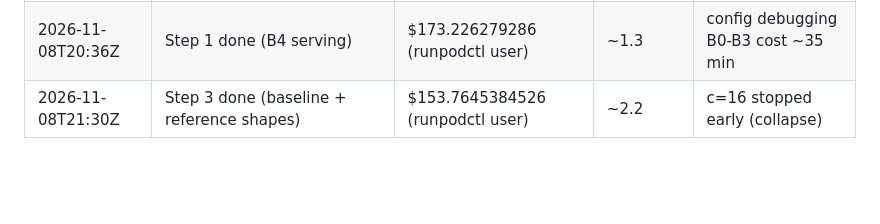
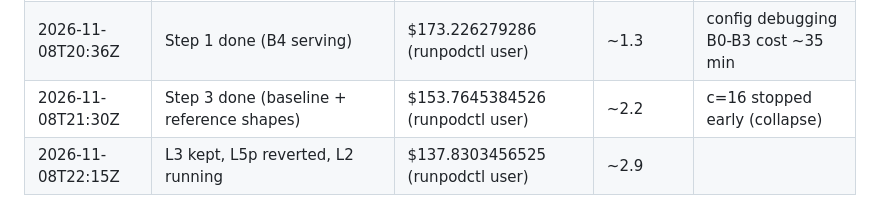
Before and after one commit to yimianxyz/llm-host, a Markdown page: results/budget.md, the part around the change. Drawn GitHub-style; blank space fills up the shorter version.

```diff
--- a/results/budget.md
+++ b/results/budget.md
@@ -7,3 +7,4 @@
 | 2026-11-08T19:19Z | main pod fbsy2njw0xt5mp created (4x H200 SXM, EUR-IS-5) | - | - | $21.16/hr; deadline 9.1 h |
 | 2026-11-08T20:36Z | Step 1 done (B4 serving) | $173.226279286 (runpodctl user) | ~1.3 | config debugging B0-B3 cost ~35 min |
 | 2026-11-08T21:30Z | Step 3 done (baseline + reference shapes) | $153.7645384526 (runpodctl user) | ~2.2 | c=16 stopped early (collapse) |
+| 2026-11-08T22:15Z | L3 kept, L5p reverted, L2 running | $137.8303456525 (runpodctl user) | ~2.9 | |
```
Also changed, not shown: results/FINDINGS.md (+52 -0 lines), results/REPORT_DATA.md (+4 -0 lines), results/pareto.png, 1 other file.
